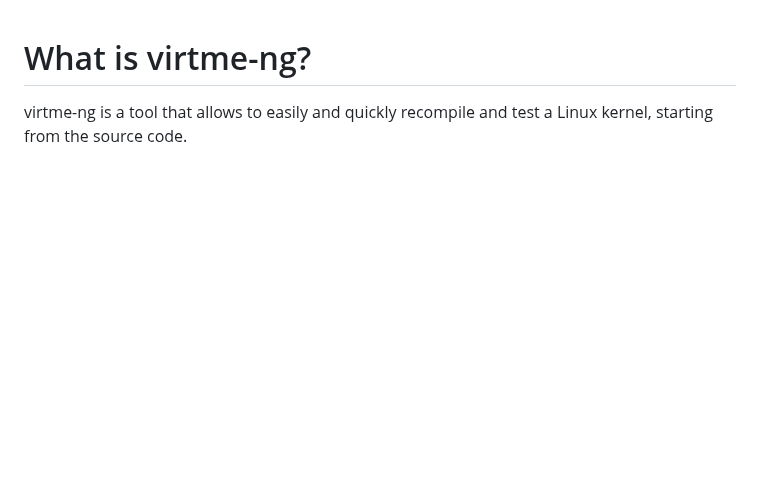
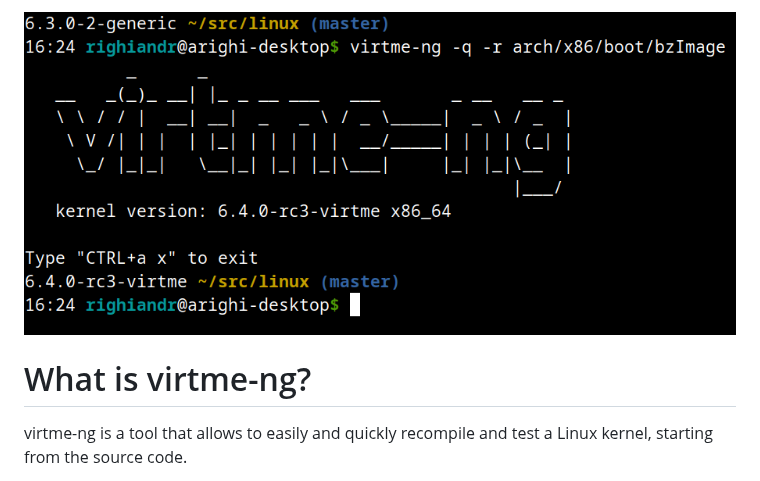
Before and after one commit to arighi/virtme-ng, a Markdown page: README.md, the part around the change. GitHub-like rendering; pictures changed too: img/screenshot.png (added); blank space fills up the shorter version.

Commit message:
doc: add a virtme-ng screenshot
Signed-off-by: Andrea Righi <andrea.righi@canonical.com>

```diff
--- a/README.md
+++ b/README.md
@@ -1,3 +1,5 @@
+![Alt text](/img/screenshot.png?raw=true "virtme-ng screenshot")
+
 What is virtme-ng?
 ====================
 
```
